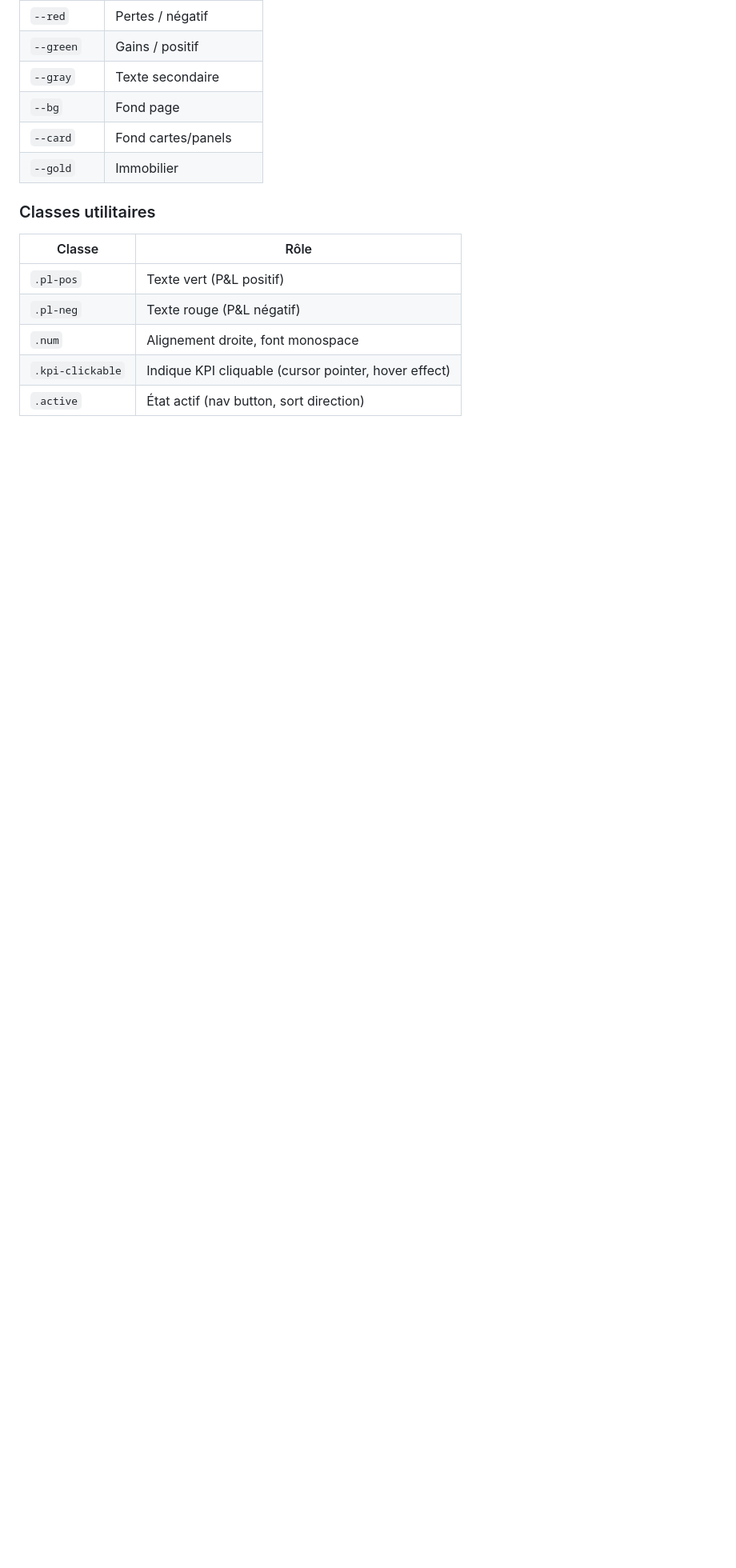
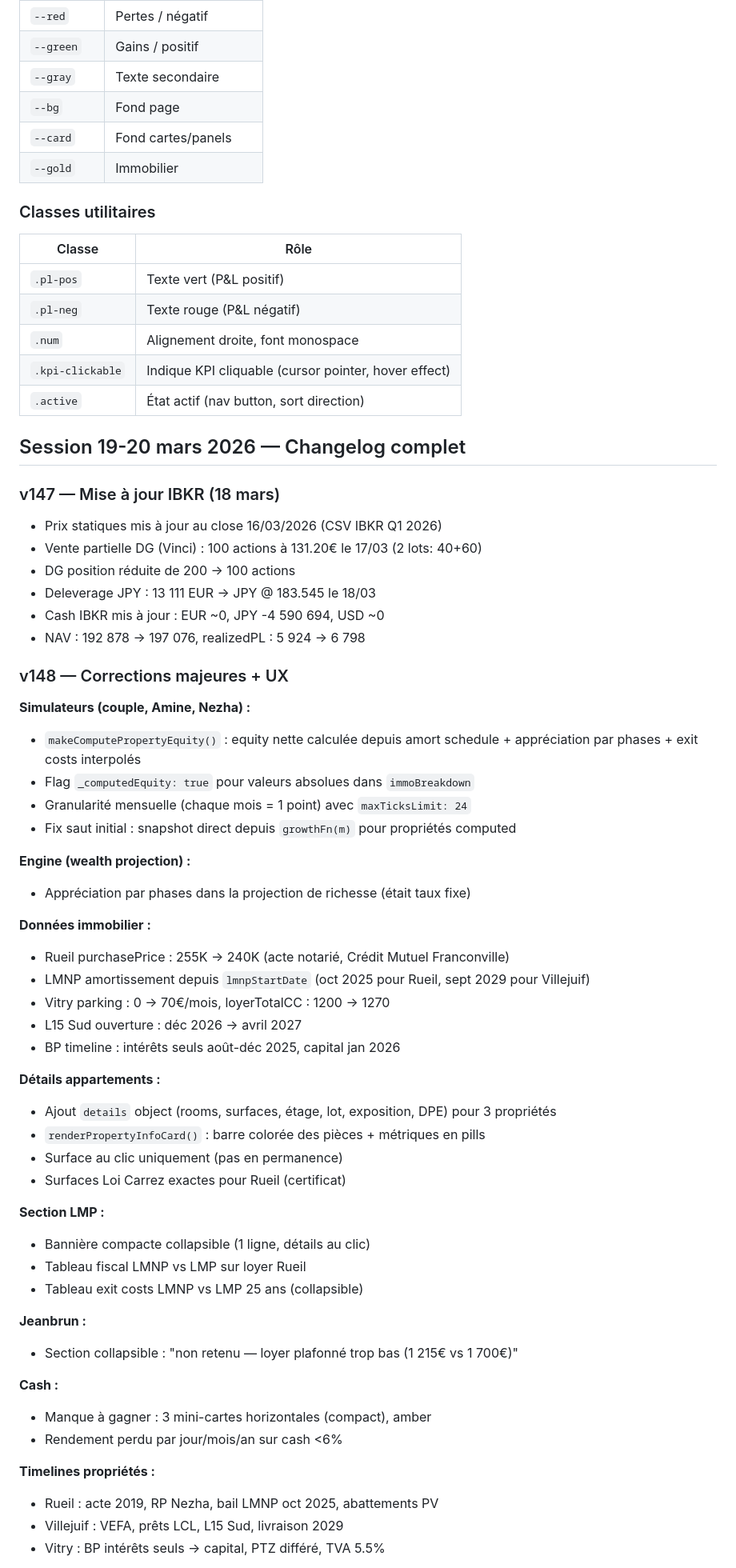
Before and after one commit to lallakenza/networth, a Markdown page: ARCHITECTURE.md, the part around one of its changes. Shown at 80% size. Rendered like a GitHub page; blank space fills up the shorter version.

```diff
--- a/ARCHITECTURE.md
+++ b/ARCHITECTURE.md
@@ -1641,3 +1641,54 @@ Max error: 0.000% → PASS (all rooms exact) ✓
 | `.num` | Alignement droite, font monospace |
 | `.kpi-clickable` | Indique KPI cliquable (cursor pointer, hover effect) |
 | `.active` | État actif (nav button, sort direction) |
+
+## Session 19-20 mars 2026 — Changelog complet
+
+### v147 — Mise à jour IBKR (18 mars)
+- Prix statiques mis à jour au close 16/03/2026 (CSV IBKR Q1 2026)
+- Vente partielle DG (Vinci) : 100 actions à 131.20€ le 17/03 (2 lots: 40+60)
+- DG position réduite de 200 → 100 actions
+- Deleverage JPY : 13 111 EUR → JPY @ 183.545 le 18/03
+- Cash IBKR mis à jour : EUR ~0, JPY -4 590 694, USD ~0
+- NAV : 192 878 → 197 076, realizedPL : 5 924 → 6 798
+
+### v148 — Corrections majeures + UX
+**Simulateurs (couple, Amine, Nezha) :**
+- `makeComputePropertyEquity()` : equity nette calculée depuis amort schedule + appréciation par phases + exit costs interpolés
+- Flag `_computedEquity: true` pour valeurs absolues dans `immoBreakdown`
+- Granularité mensuelle (chaque mois = 1 point) avec `maxTicksLimit: 24`
+- Fix saut initial : snapshot direct depuis `growthFn(m)` pour propriétés computed
+
+**Engine (wealth projection) :**
+- Appréciation par phases dans la projection de richesse (était taux fixe)
+
+**Données immobilier :**
+- Rueil purchasePrice : 255K → 240K (acte notarié, Crédit Mutuel Franconville)
+- LMNP amortissement depuis `lmnpStartDate` (oct 2025 pour Rueil, sept 2029 pour Villejuif)
+- Vitry parking : 0 → 70€/mois, loyerTotalCC : 1200 → 1270
+- L15 Sud ouverture : déc 2026 → avril 2027
+- BP timeline : intérêts seuls août-déc 2025, capital jan 2026
+
+**Détails appartements :**
+- Ajout `details` object (rooms, surfaces, étage, lot, exposition, DPE) pour 3 propriétés
+- `renderPropertyInfoCard()` : barre colorée des pièces + métriques en pills
+- Surface au clic uniquement (pas en permanence)
+- Surfaces Loi Carrez exactes pour Rueil (certificat)
+
+**Section LMP :**
+- Bannière compacte collapsible (1 ligne, détails au clic)
+- Tableau fiscal LMNP vs LMP sur loyer Rueil
+- Tableau exit costs LMNP vs LMP 25 ans (collapsible)
+
+**Jeanbrun :**
+- Section collapsible : "non retenu — loyer plafonné trop bas (1 215€ vs 1 700€)"
+
+**Cash :**
+- Manque à gagner : 3 mini-cartes horizontales (compact), amber
+- Rendement perdu par jour/mois/an sur cash <6%
+
+**Timelines propriétés :**
+- Rueil : acte 2019, RP Nezha, bail LMNP oct 2025, abattements PV
+- Villejuif : VEFA, prêts LCL, L15 Sud, livraison 2029
+- Vitry : BP intérêts seuls → capital, PTZ différé, TVA 5.5%
+
```
Also changed, not shown: other parts of ARCHITECTURE.md (+78 -0 lines).
